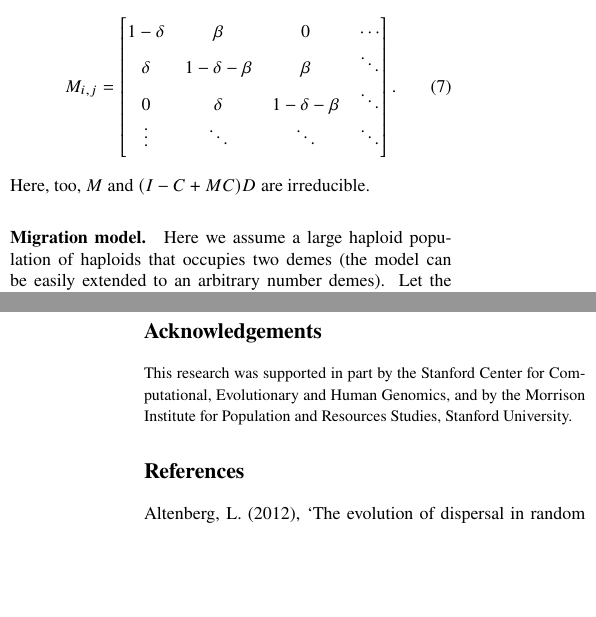
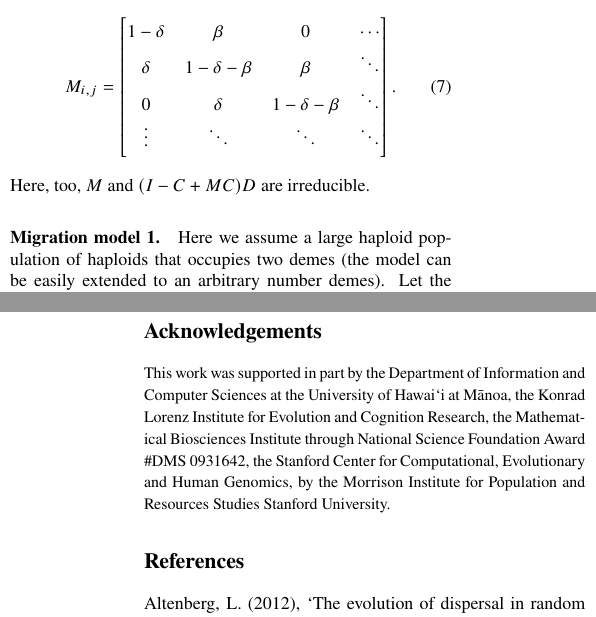
Before and after one commit to yoavram/Cupertino, a LaTeX paper (ms.tex): two parts of the columns of pages 2 and 7 of 7 before the commit and two parts of the columns of pages 2 and 7 of 8 after it, joined at a grey line, cut so that both start at the same text, the shorter picture padded with empty space. Compiled offline with pdfLaTeX.

Commit message:
acks for LA

```diff
--- a/ms.tex
+++ b/ms.tex
@@ -215,8 +215,8 @@ M_{i,j} = \begin{bmatrix}
 \end{equation}
 Here, too, $M$ and $(I-C+MC)D$ are irreducible.
 
-% Migration model
-\paragraph*{Migration model.}\label{sec:mig_model_1}
+% Migration model 1
+\paragraph*{Migration model 1.}\label{sec:mig_model_1}
 
 Here we assume a large haploid population of haploids that occupies two demes (the model can be easily extended to an arbitrary number demes).
 Let the frequencies of $A_k$ be $x_k$ in deme 1 and $y_k$ in deme 2 for $k=1,2,\ldots,n$ with $x_k \ge 0$, $y_k \ge 0$, and $\sum_{k=1}^{n}{x_k + y_k} = 1$.
@@ -730,7 +730,7 @@ This completes the proof.
 {\small
 \section*{Acknowledgements}
 
-This research was supported in part by the Stanford Center for Computational, Evolutionary and Human Genomics, and by the Morrison Institute for Population and Resources Studies, Stanford University.
+This work was supported in part by the Department of Information and Computer Sciences at the University of Hawai`i at M{\=a}noa, the Konrad Lorenz Institute for Evolution and Cognition Research, the Mathematical Biosciences Institute through National Science Foundation Award \#DMS 0931642, the Stanford Center for Computational, Evolutionary and Human Genomics, by the Morrison Institute for Population and Resources Studies Stanford University.
 }
 
 \bibliographystyle{agsm}
```
